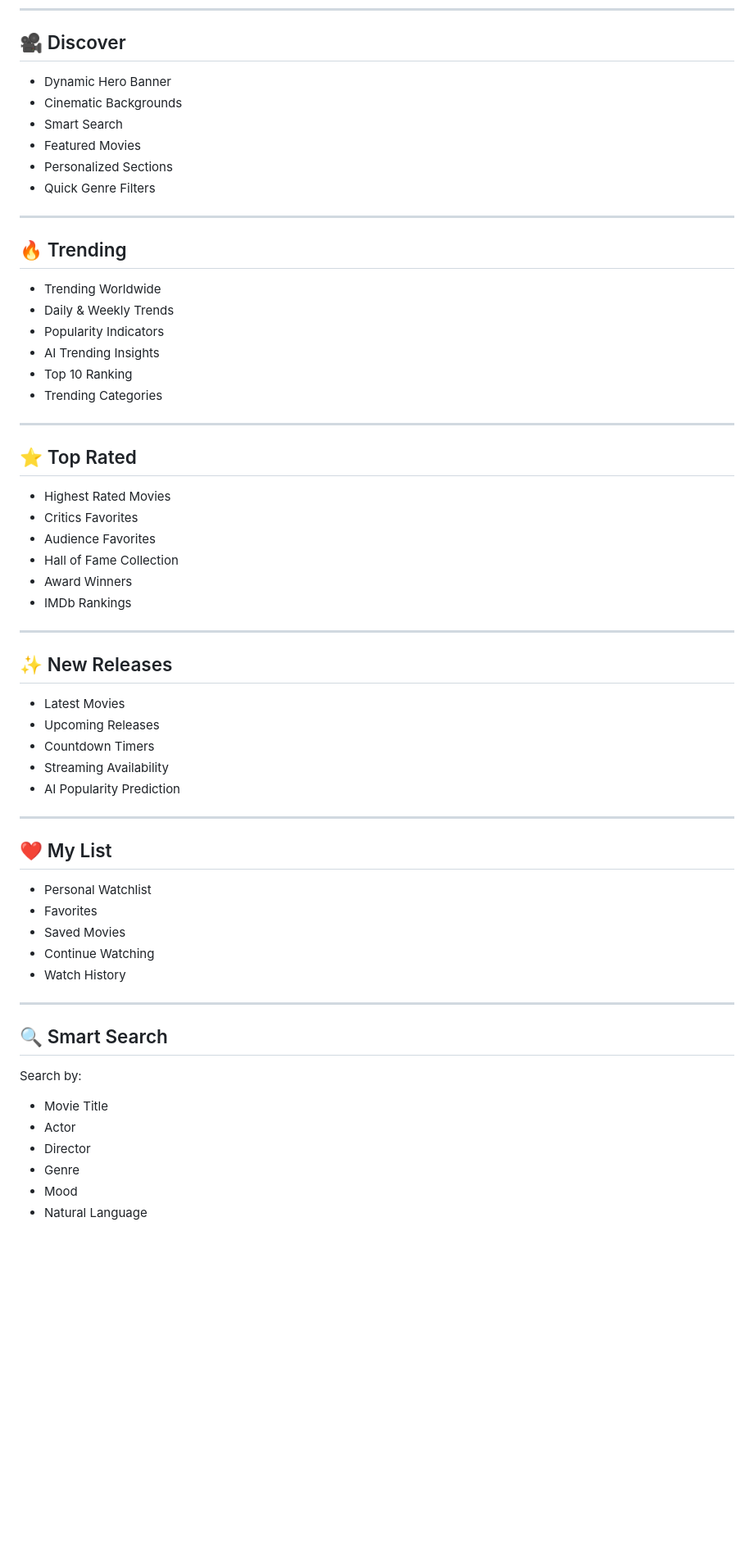
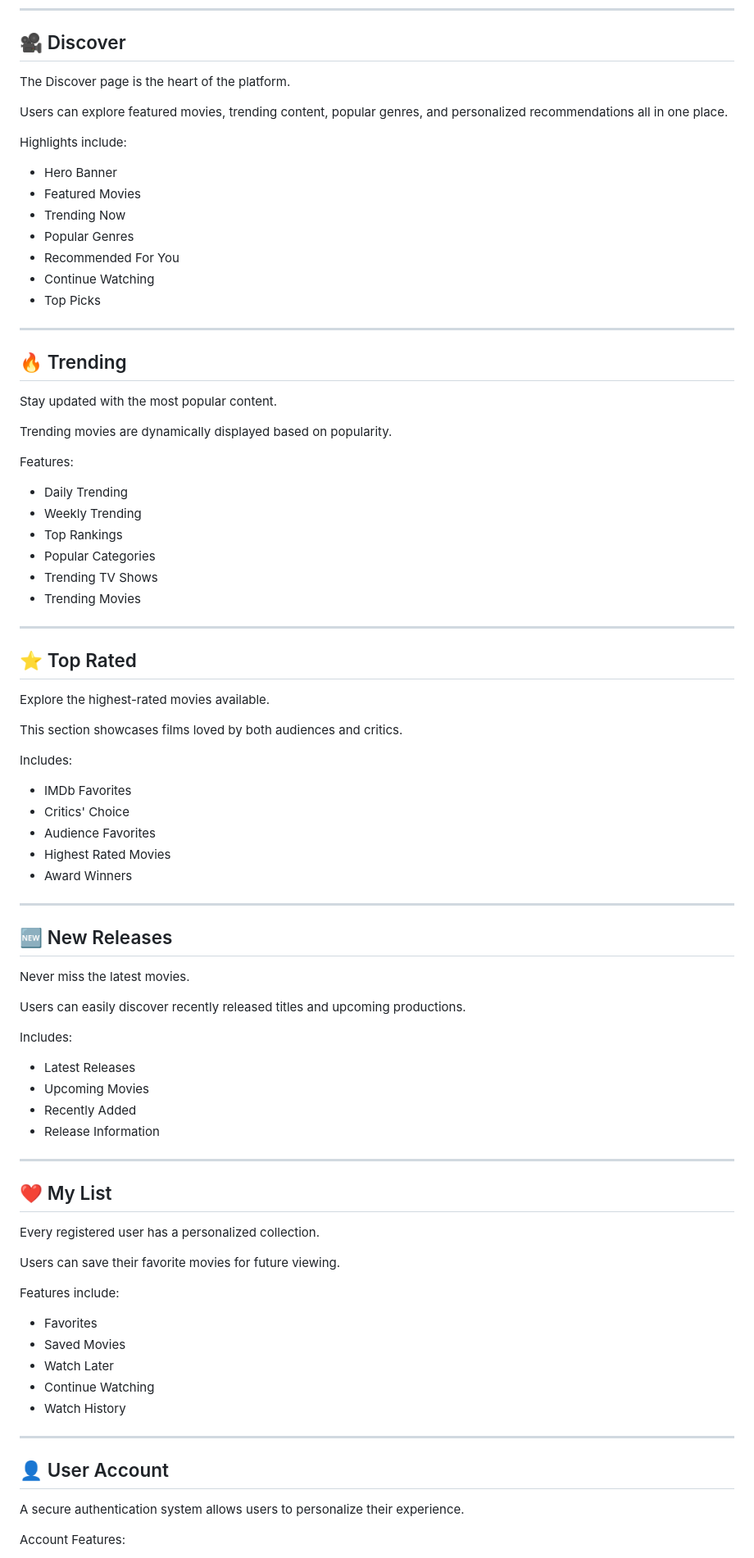
Before and after one commit to mohamedayman12oo54-cmd/Cinematch, a Markdown page: README.md, the part around one of its changes. Shown at 82% size. GitHub-like rendering; blank space fills up the shorter version.

Commit message:
Revise README for clarity and project highlights
Updated README to enhance project description and features.

```diff
--- a/README.md
+++ b/README.md
@@ -48,65 +79,89 @@ The project focuses on creating a production-quality frontend experience using m
 
 ## 🎥 Discover
 
-- Dynamic Hero Banner
-- Cinematic Backgrounds
-- Smart Search
+The Discover page is the heart of the platform.
+
+Users can explore featured movies, trending content, popular genres, and personalized recommendations all in one place.
+
+Highlights include:
+
+- Hero Banner
 - Featured Movies
-- Personalized Sections
-- Quick Genre Filters
+- Trending Now
+- Popular Genres
+- Recommended For You
+- Continue Watching
+- Top Picks
 
 ---
 
 ## 🔥 Trending
 
-- Trending Worldwide
-- Daily & Weekly Trends
-- Popularity Indicators
-- AI Trending Insights
-- Top 10 Ranking
-- Trending Categories
+Stay updated with the most popular content.
+
+Trending movies are dynamically displayed based on popularity.
+
+Features:
+
+- Daily Trending
+- Weekly Trending
+- Top Rankings
+- Popular Categories
+- Trending TV Shows
+- Trending Movies
 
 ---
 
 ## ⭐ Top Rated
 
+Explore the highest-rated movies available.
+
+This section showcases films loved by both audiences and critics.
+
+Includes:
+
+- IMDb Favorites
+- Critics' Choice
+- Audience Favorites
 - Highest Rated Movies
-- Critics Favorites
-- Audience Favorites
-- Hall of Fame Collection
 - Award Winners
-- IMDb Rankings
 
 ---
 
-## ✨ New Releases
+## 🆕 New Releases
 
-- Latest Movies
-- Upcoming Releases
-- Countdown Timers
-- Streaming Availability
-- AI Popularity Prediction
+Never miss the latest movies.
+
+Users can easily discover recently released titles and upcoming productions.
+
+Includes:
+
+- Latest Releases
+- Upcoming Movies
+- Recently Added
+- Release Information
 
 ---
 
 ## ❤️ My List
 
-- Personal Watchlist
+Every registered user has a personalized collection.
+
+Users can save their favorite movies for future viewing.
+
+Features include:
+
 - Favorites
 - Saved Movies
+- Watch Later
 - Continue Watching
 - Watch History
 
 ---
 
-## 🔍 Smart Search
+## 👤 User Account
 
-Search by:
+A secure authentication system allows users to personalize their experience.
 
-- Movie Title
-- Actor
-- Director
-- Genre
-- Mood
-- Natural Language
+Account Features:
 
```
Also changed, not shown: other parts of README.md (+122 -283 lines).
